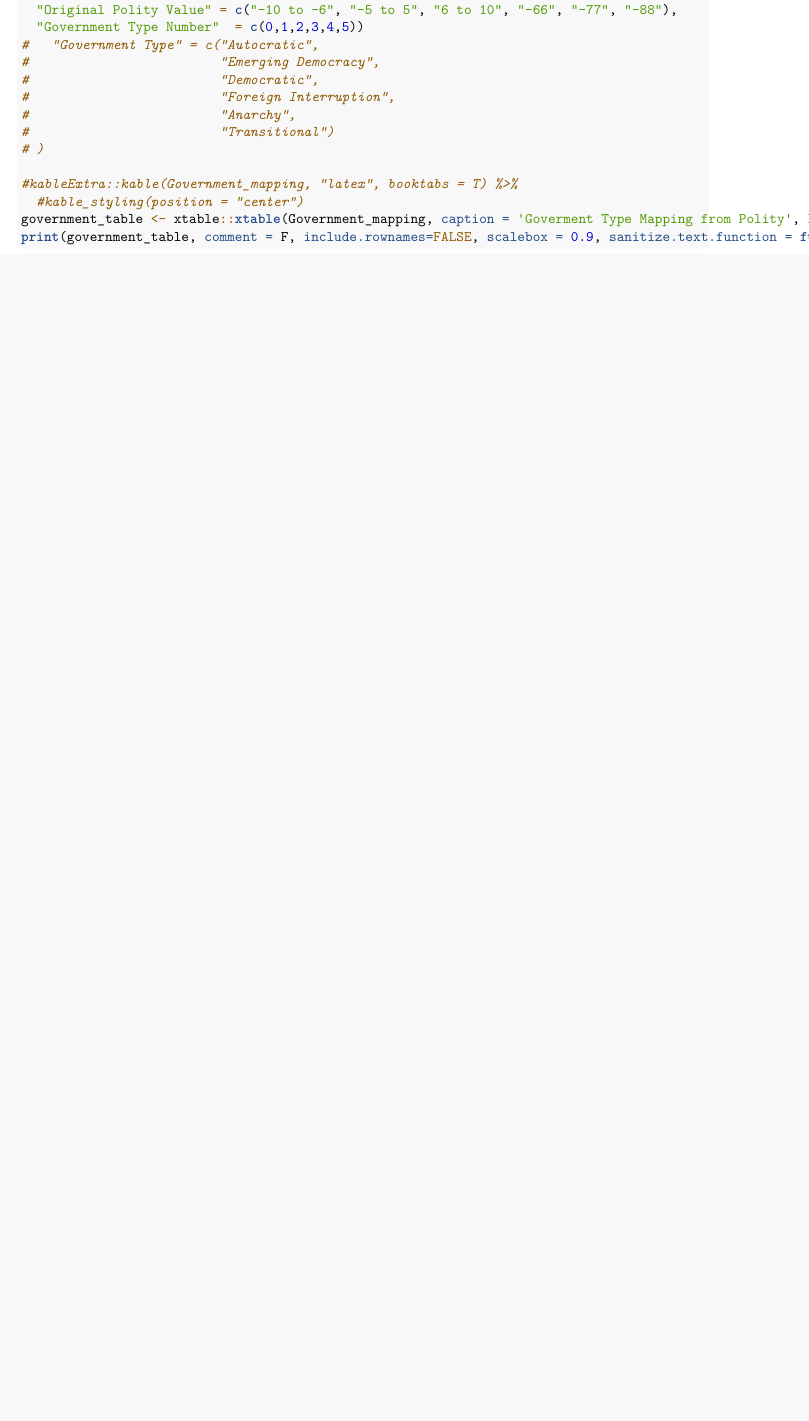
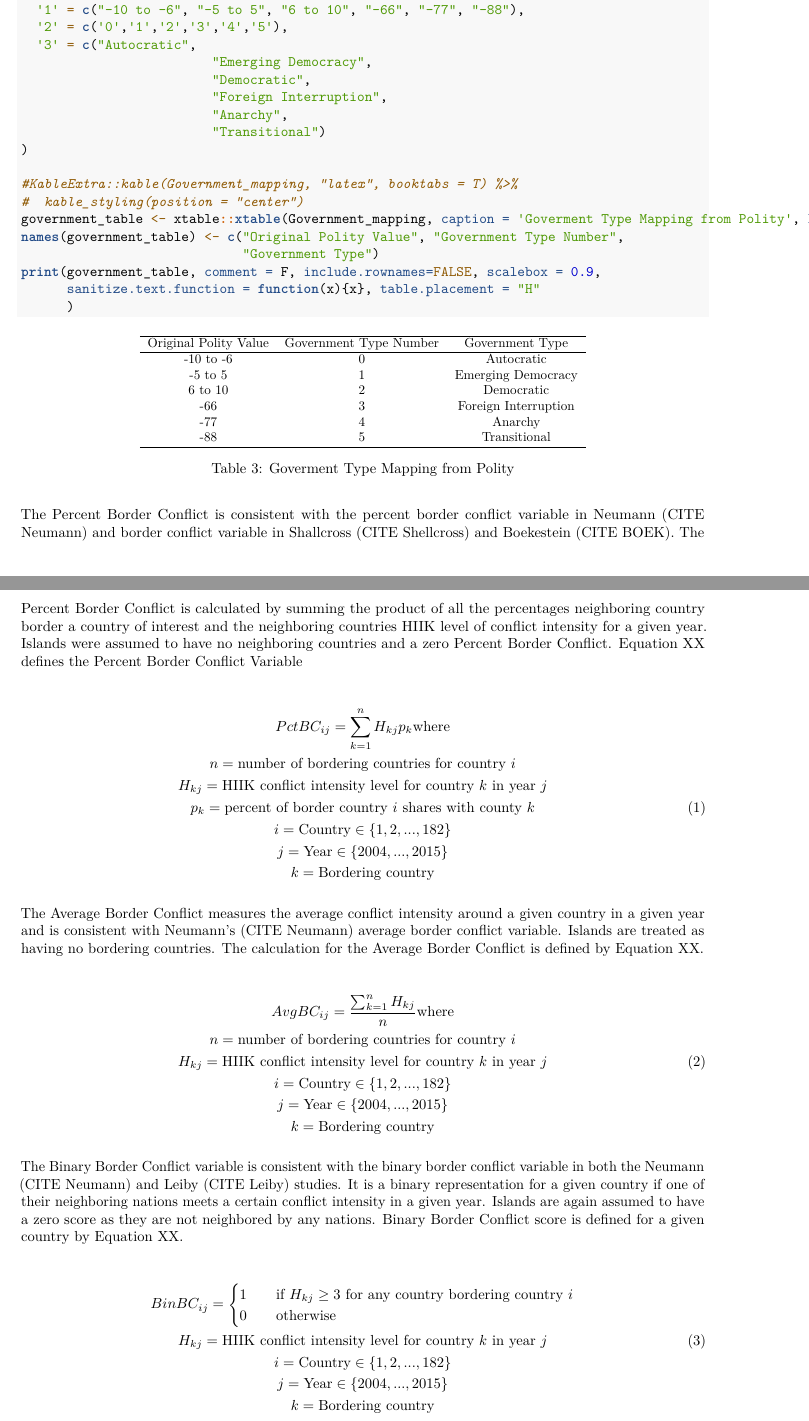
Before and after one commit to ZKane27/KaneThesis, an R Markdown document (Kane_ThesisTemplate.Rmd): part of page 6 of 6 before the commit and two parts of pages 6 and 7 of 8 after it, the two joined at a grey line, cut so that both start at the same text, the shorter picture padded with empty space. Rendered offline with R 4.5, knitr and Pandoc, then LaTeX, with nearby package versions; drawn as R Markdown's standard PDF in place of the format the file asks for; some code elsewhere in the file could not run offline.

Commit message:
updated thesis 1628 - 26 nov

````diff
--- a/Kane_ThesisTemplate.Rmd
+++ b/Kane_ThesisTemplate.Rmd
@@ -249,28 +247,71 @@ library(kableExtra)
 
 Government_mapping <- data.frame(
-  "Original Polity Value" = c("-10 to -6", "-5 to 5", "6 to 10", "-66", "-77", "-88"),
-  "Government Type Number"  = c(0,1,2,3,4,5))
-#   "Government Type" = c("Autocratic",
-#                         "Emerging Democracy",
-#                         "Democratic",
-#                         "Foreign Interruption",
-#                         "Anarchy",
-#                         "Transitional")
-# )
+  '1' = c("-10 to -6", "-5 to 5", "6 to 10", "-66", "-77", "-88"),
+  '2' = c('0','1','2','3','4','5'),
+  '3' = c("Autocratic",
+                         "Emerging Democracy",
+                         "Democratic",
+                         "Foreign Interruption",
+                         "Anarchy",
+                         "Transitional")
+)
 
-#kableExtra::kable(Government_mapping, "latex", booktabs = T) %>%
-  #kable_styling(position = "center")
-government_table <- xtable::xtable(Government_mapping, caption = 'Goverment Type Mapping from Polity', label = 'table:gov_mapping')
-print(government_table, comment = F, include.rownames=FALSE, scalebox = 0.9, sanitize.text.function = function(x){x}, table.placement = "H")
+#KableExtra::kable(Government_mapping, "latex", booktabs = T) %>%
+#  kable_styling(position = "center")
+government_table <- xtable::xtable(Government_mapping, caption = 'Goverment Type Mapping from Polity', label = 'tab:gov_mapping', align = "cccc")
+names(government_table) <- c("Original Polity Value", "Government Type Number",
+                             "Government Type")
+print(government_table, comment = F, include.rownames=FALSE, scalebox = 0.9,
+      sanitize.text.function = function(x){x}, table.placement = "H"
+      )
 
 ```
 
+The Percent Border Conflict is consistent with the percent border conflict variable in Neumann (CITE Neumann) and border conflict variable in Shallcross (CITE Shellcross) and Boekestein (CITE BOEK). The Percent Border Conflict is calculated by summing the product of all the percentages neighboring country border a country of interest and the neighboring countries HIIK level of conflict intensity for a given year. Islands were assumed to have no neighboring countries and a zero Percent Border Conflict. Equation XX defines the Percent Border Conflict Variable
+
+\begin{gather}
+PctBC_{ij} = \sum_{k=1}^{n} H_{kj}p_{k} \text{where} \nonumber\\
+n = \text{number of bordering countries for country $i$} \nonumber\\
+H_{kj} = \text{HIIK conflict intensity level for country $k$ in year $j$} \nonumber\\
+p_{k} = \text{percent of border country $i$ shares with county $k$} \\
+i = \text{Country} \in \{1,2, ..., 182\} \nonumber\\
+j = \text{Year} \in \{2004, ..., 2015\} \nonumber\\
+k = \text{Bordering country} \nonumber
+\end{gather}
+
+The Average Border Conflict measures the average conflict intensity around a given country in a given year and is consistent with Neumann's (CITE Neumann) average border conflict variable. Islands are treated as having no bordering countries. The calculation for the Average Border Conflict is defined by Equation XX.
+
+\begin{gather}
+AvgBC_{ij} = \frac{\sum_{k=1}^{n} H_{kj}}{n} \text{where} \nonumber\\
+n = \text{number of bordering countries for country $i$} \nonumber\\
+H_{kj} = \text{HIIK conflict intensity level for country $k$ in year $j$} \\
+i = \text{Country} \in \{1,2, ..., 182\} \nonumber\\
+j = \text{Year} \in \{2004, ..., 2015\} \nonumber\\
+k = \text{Bordering country} \nonumber
+\end{gather}
+
+The Binary Border Conflict variable is consistent with the binary border conflict variable in both the Neumann (CITE Neumann) and Leiby (CITE Leiby) studies. It is a binary representation for a given country if one of their neighboring nations meets a certain conflict intensity in a given year. Islands are again assumed to have a zero score as they are not neighbored by any nations. Binary Border Conflict score is defined for a given country by Equation XX.
+
+\begin{gather}
+BinBC_{ij} =
+  \begin{cases}
+    1 & \quad \text{if $H_{kj} \ge 3$ for any country bordering country $i$} \\
+    0 & \quad \text{otherwise}
+  \end{cases}
+\nonumber\\
+H_{kj} = \text{HIIK conflict intensity level for country $k$ in year $j$} \\
+i = \text{Country} \in \{1,2, ..., 182\} \nonumber\\
+j = \text{Year} \in \{2004, ..., 2015\} \nonumber\\
+k = \text{Bordering country} \nonumber
+\end{gather}
 
 ### Model Building Procedure
 
 
 
 ### Assessing Model Adequacy
+
+
 
 
 # Analysis And Results
````
Also changed, not shown: Kane_ThesisTemplate.Rmd (10 more changed lines).
